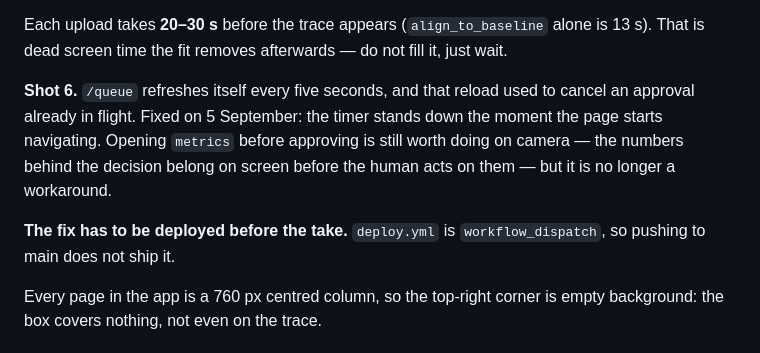
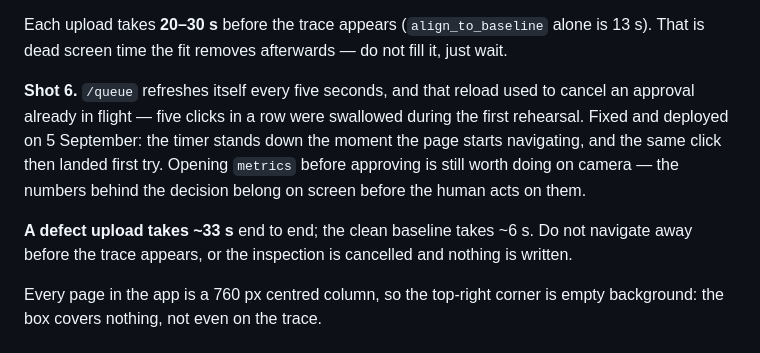
Before and after one commit to gmassello/afterimage, a Markdown page: video/PRODUCTION.md, the part around the change. Drawn GitHub-style.

Commit message:
Refine video production details and update plan status.

```diff
--- a/video/PRODUCTION.md
+++ b/video/PRODUCTION.md
@@ -88,12 +88,13 @@ Each upload takes **20–30 s** before the trace appears (`align_to_baseline` al
 dead screen time the fit removes afterwards — do not fill it, just wait.
 
 **Shot 6.** `/queue` refreshes itself every five seconds, and that reload used to cancel an
-approval already in flight. Fixed on 5 September: the timer stands down the moment the page starts
-navigating. Opening `metrics` before approving is still worth doing on camera — the numbers behind
-the decision belong on screen before the human acts on them — but it is no longer a workaround.
+approval already in flight — five clicks in a row were swallowed during the first rehearsal. Fixed
+and deployed on 5 September: the timer stands down the moment the page starts navigating, and the
+same click then landed first try. Opening `metrics` before approving is still worth doing on camera
+— the numbers behind the decision belong on screen before the human acts on them.
 
-**The fix has to be deployed before the take.** `deploy.yml` is `workflow_dispatch`, so pushing to
-main does not ship it.
+**A defect upload takes ~33 s** end to end; the clean baseline takes ~6 s. Do not navigate away
+before the trace appears, or the inspection is cancelled and nothing is written.
 
 Every page in the app is a 760 px centred column, so the top-right corner is empty background: the
 box covers nothing, not even on the trace.
```
